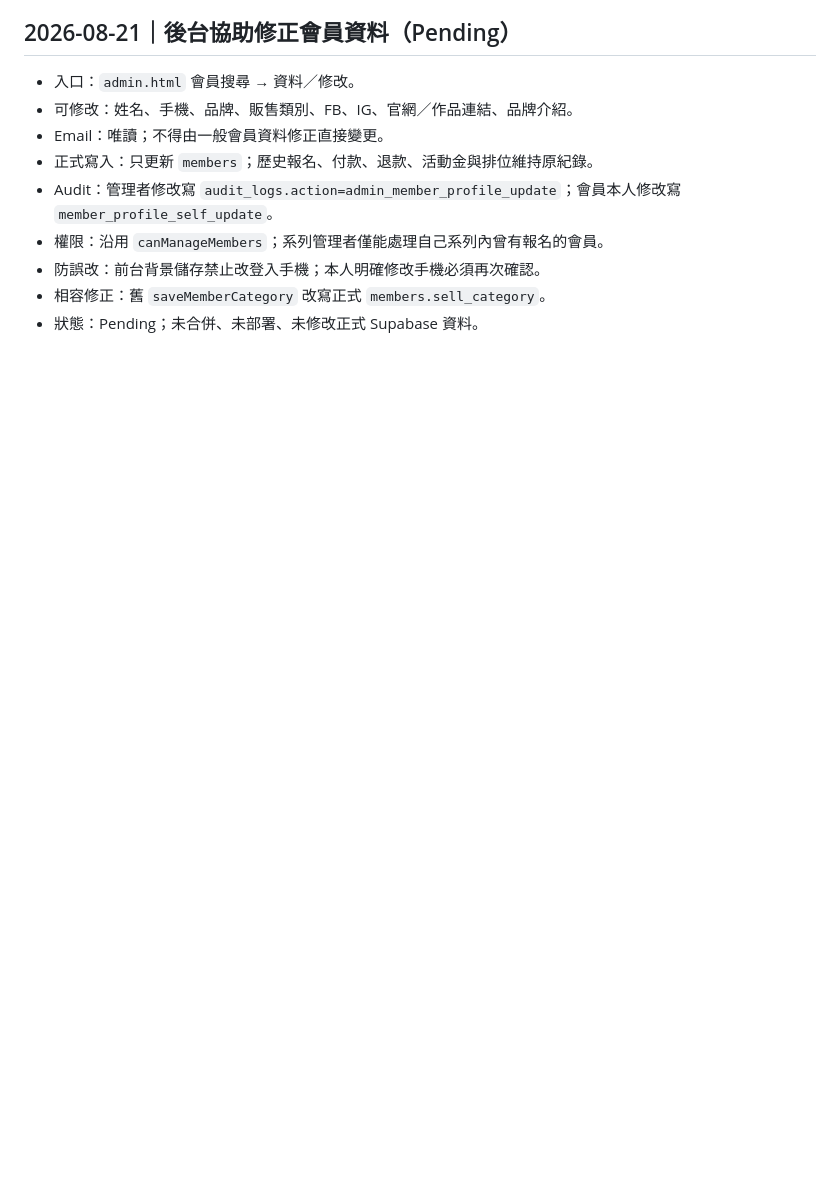
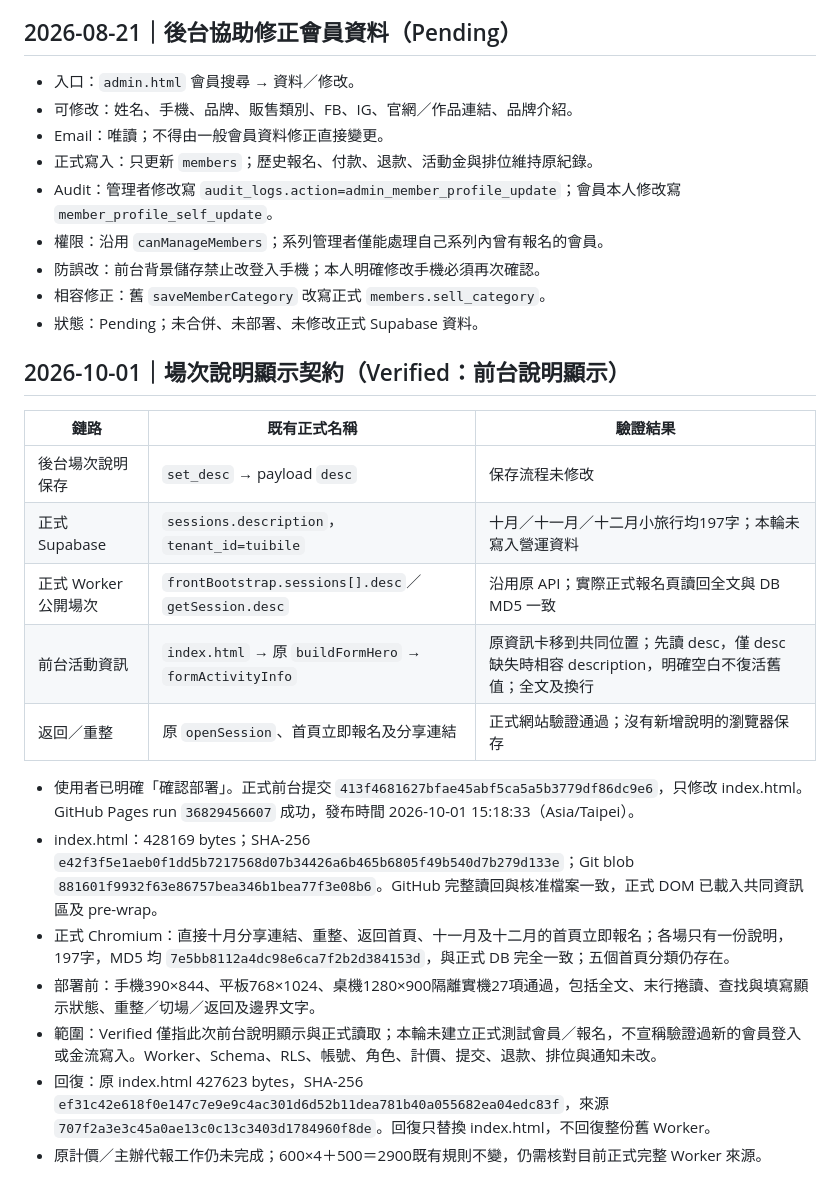
Before and after one commit to ndiangrace-create/2bL, a Markdown page: DATA_CONTRACT.md, the part around the change. GitHub-like rendering; blank space fills up the shorter version.

Commit message:
docs: record verified production session description flow and rollback

```diff
--- a/DATA_CONTRACT.md
+++ b/DATA_CONTRACT.md
@@ -145,3 +145,23 @@
 - 防誤改：前台背景儲存禁止改登入手機；本人明確修改手機必須再次確認。
 - 相容修正：舊 `saveMemberCategory` 改寫正式 `members.sell_category`。
 - 狀態：Pending；未合併、未部署、未修改正式 Supabase 資料。
+
+
+
+## 2026-10-01｜場次說明顯示契約（Verified：前台說明顯示）
+
+| 鏈路 | 既有正式名稱 | 驗證結果 |
+|---|---|---|
+| 後台場次說明保存 | `set_desc` → payload `desc` | 保存流程未修改 |
+| 正式 Supabase | `sessions.description`，`tenant_id=tuibile` | 十月／十一月／十二月小旅行均197字；本輪未寫入營運資料 |
+| 正式 Worker 公開場次 | `frontBootstrap.sessions[].desc`／`getSession.desc` | 沿用原 API；實際正式報名頁讀回全文與 DB MD5 一致 |
+| 前台活動資訊 | `index.html` → 原 `buildFormHero` → `formActivityInfo` | 原資訊卡移到共同位置；先讀 desc，僅 desc 缺失時相容 description，明確空白不復活舊值；全文及換行 |
+| 返回／重整 | 原 `openSession`、首頁立即報名及分享連結 | 正式網站驗證通過；沒有新增說明的瀏覽器保存 |
+
+- 使用者已明確「確認部署」。正式前台提交 `413f4681627bfae45abf5ca5a5b3779df86dc9e6`，只修改 index.html。GitHub Pages run `36829456607` 成功，發布時間 2026-10-01 15:18:33（Asia/Taipei）。
+- index.html：428169 bytes；SHA-256 `e42f3f5e1aeb0f1dd5b7217568d07b34426a6b465b6805f49b540d7b279d133e`；Git blob `881601f9932f63e86757bea346b1bea77f3e08b6`。GitHub 完整讀回與核准檔案一致，正式 DOM 已載入共同資訊區及 pre-wrap。
+- 正式 Chromium：直接十月分享連結、重整、返回首頁、十一月及十二月的首頁立即報名；各場只有一份說明，197字，MD5 均 `7e5bb8112a4dc98e6ca7f2b2d384153d`，與正式 DB 完全一致；五個首頁分類仍存在。
+- 部署前：手機390×844、平板768×1024、桌機1280×900隔離實機27項通過，包括全文、末行捲讀、查找與填寫顯示狀態、重整／切場／返回及邊界文字。
+- 範圍：Verified 僅指此次前台說明顯示與正式讀取；本輪未建立正式測試會員／報名，不宣稱驗證過新的會員登入或金流寫入。Worker、Schema、RLS、帳號、角色、計價、提交、退款、排位與通知未改。
+- 回復：原 index.html 427623 bytes，SHA-256 `ef31c42e618f0e147c7e9e9c4ac301d6d52b11dea781b40a055682ea04edc83f`，來源 `707f2a3e3c45a0ae13c0c13c3403d1784960f8de`。回復只替換 index.html，不回復整份舊 Worker。
+- 原計價／主辦代報工作仍未完成；600×4＋500＝2900既有規則不變，仍需核對目前正式完整 Worker 來源。
```
Also changed, not shown: docs/2BL_OPERATION_WORLD_TREE.md (+14 -0 lines).
